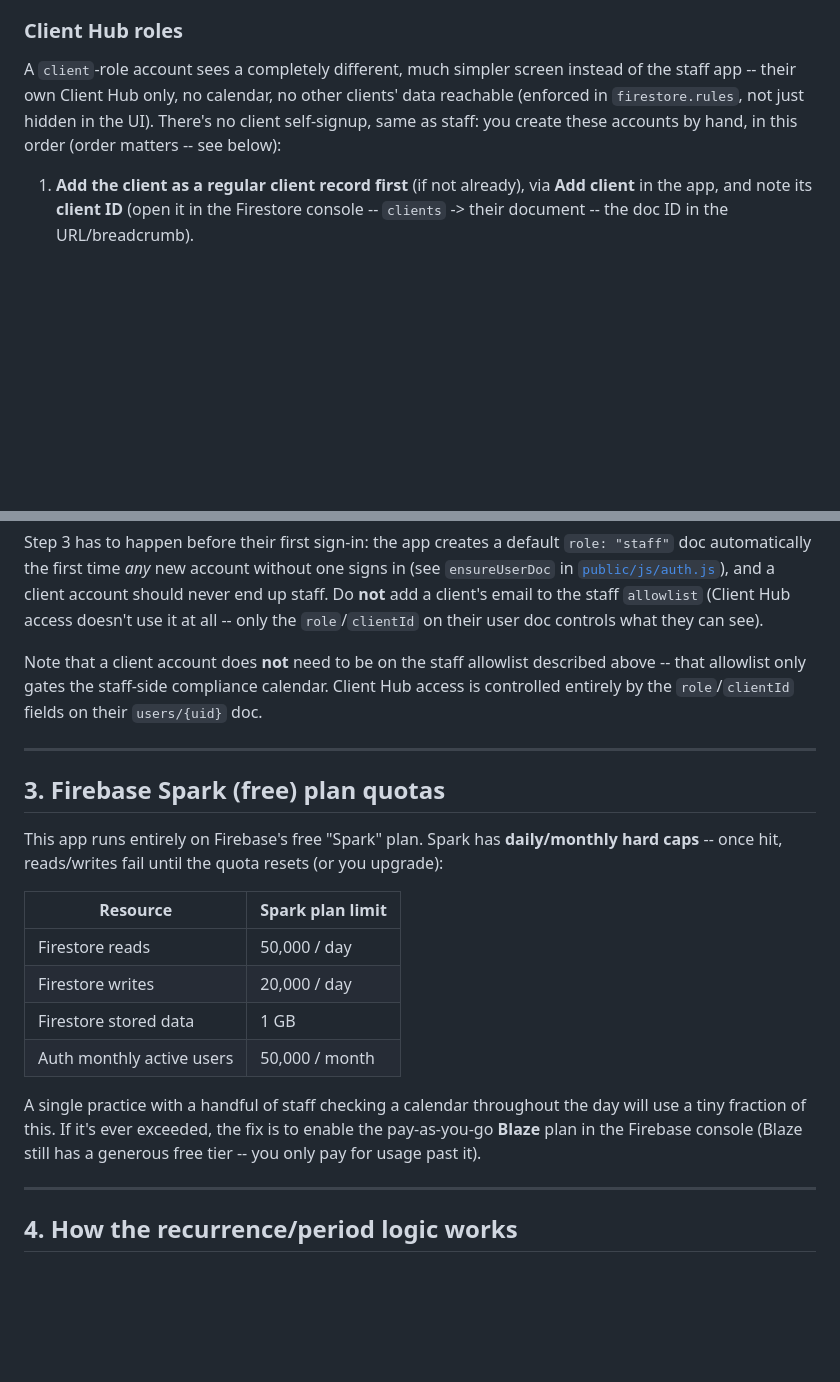
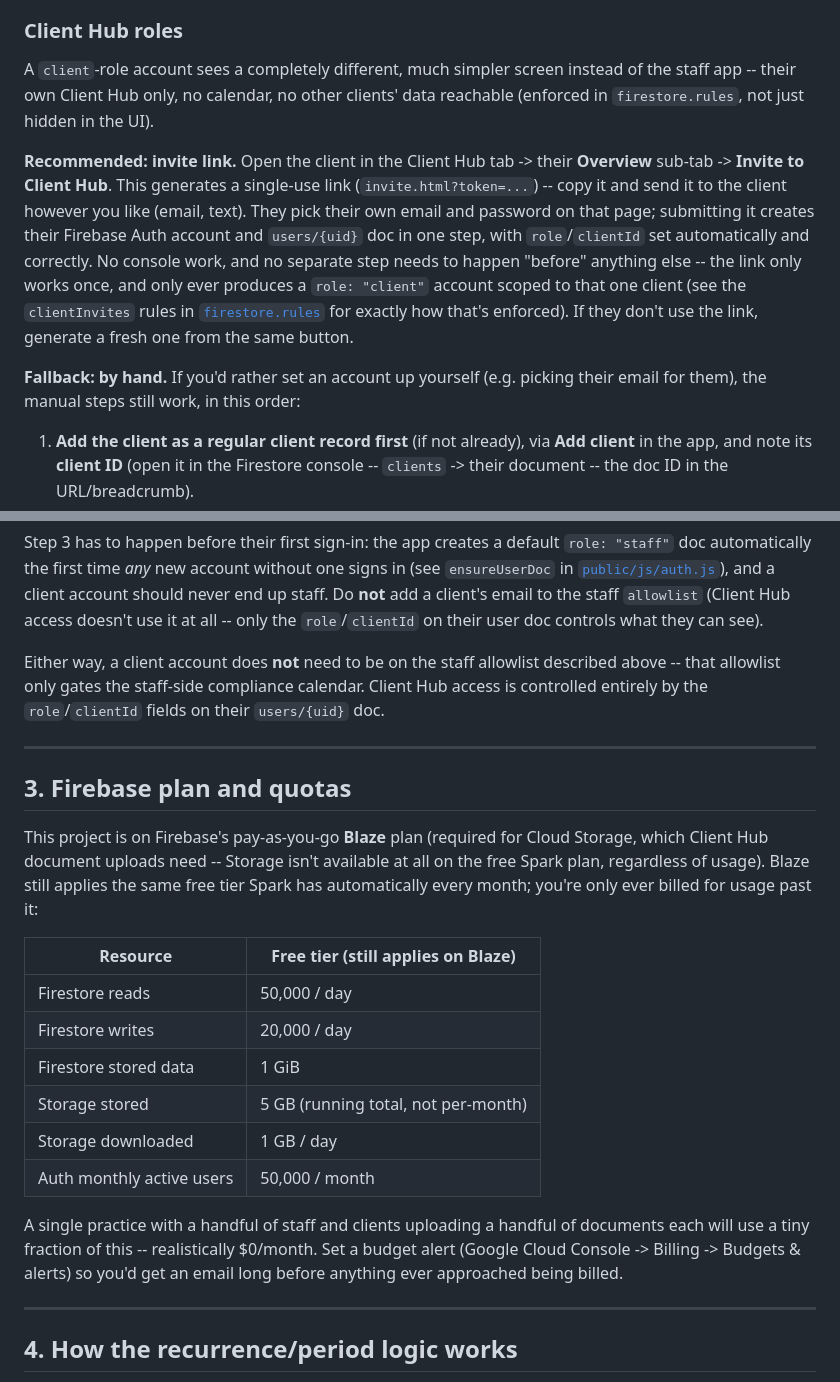
Before and after one commit to burim13/bowling-green-bookkeeping, a Markdown page: README.md, 2 parts joined by grey strips. Rendered like a GitHub page; blank space fills up the shorter version.

Commit message:
Update README: invite-link flow as the recommended path, Blaze plan info
Co-Authored-By: Claude Sonnet 5 <noreply@anthropic.com>

```diff
--- a/README.md
+++ b/README.md
@@ -237,8 +237,20 @@ console (**Firestore Database -> Data -> users -> their document**).
 
 A `client`-role account sees a completely different, much simpler screen instead of the staff
 app -- their own Client Hub only, no calendar, no other clients' data reachable (enforced in
-`firestore.rules`, not just hidden in the UI). There's no client self-signup, same as staff: you
-create these accounts by hand, in this order (order matters -- see below):
+`firestore.rules`, not just hidden in the UI).
+
+**Recommended: invite link.** Open the client in the Client Hub tab -> their **Overview**
+sub-tab -> **Invite to Client Hub**. This generates a single-use link (`invite.html?token=...`)
+-- copy it and send it to the client however you like (email, text). They pick their own email
+and password on that page; submitting it creates their Firebase Auth account and `users/{uid}`
+doc in one step, with `role`/`clientId` set automatically and correctly. No console work, and
+no separate step needs to happen "before" anything else -- the link only works once, and only
+ever produces a `role: "client"` account scoped to that one client (see the `clientInvites`
+rules in [`firestore.rules`](firestore.rules) for exactly how that's enforced). If they don't
+use the link, generate a fresh one from the same button.
+
+**Fallback: by hand.** If you'd rather set an account up yourself (e.g. picking their email for
+them), the manual steps still work, in this order:
 
 1. **Add the client as a regular client record first** (if not already), via **Add client** in the
    app, and note its **client ID** (open it in the Firestore console -- `clients` -> their
@@ -257,27 +269,32 @@ automatically the first time *any* new account without one signs in (see `ensure
 **not** add a client's email to the staff `allowlist` (Client Hub access doesn't use it at all --
 only the `role`/`clientId` on their user doc controls what they can see).
 
-Note that a client account does **not** need to be on the staff allowlist described above --
+Either way, a client account does **not** need to be on the staff allowlist described above --
 that allowlist only gates the staff-side compliance calendar. Client Hub access is controlled
 entirely by the `role`/`clientId` fields on their `users/{uid}` doc.
 
 ---
 
-## 3. Firebase Spark (free) plan quotas
+## 3. Firebase plan and quotas
 
-This app runs entirely on Firebase's free "Spark" plan. Spark has **daily/monthly hard caps** --
-once hit, reads/writes fail until the quota resets (or you upgrade):
+This project is on Firebase's pay-as-you-go **Blaze** plan (required for Cloud Storage, which
+Client Hub document uploads need -- Storage isn't available at all on the free Spark plan,
+regardless of usage). Blaze still applies the same free tier Spark has automatically every
+month; you're only ever billed for usage past it:
 
-| Resource | Spark plan limit |
+| Resource | Free tier (still applies on Blaze) |
 |---|---|
 | Firestore reads | 50,000 / day |
 | Firestore writes | 20,000 / day |
-| Firestore stored data | 1 GB |
+| Firestore stored data | 1 GiB |
+| Storage stored | 5 GB (running total, not per-month) |
+| Storage downloaded | 1 GB / day |
 | Auth monthly active users | 50,000 / month |
 
-A single practice with a handful of staff checking a calendar throughout the day will use a tiny
-fraction of this. If it's ever exceeded, the fix is to enable the pay-as-you-go **Blaze** plan in
-the Firebase console (Blaze still has a generous free tier -- you only pay for usage past it).
+A single practice with a handful of staff and clients uploading a handful of documents each will
+use a tiny fraction of this -- realistically $0/month. Set a budget alert (Google Cloud Console
+-> Billing -> Budgets & alerts) so you'd get an email long before anything ever approached being
+billed.
 
 ---
 
```
